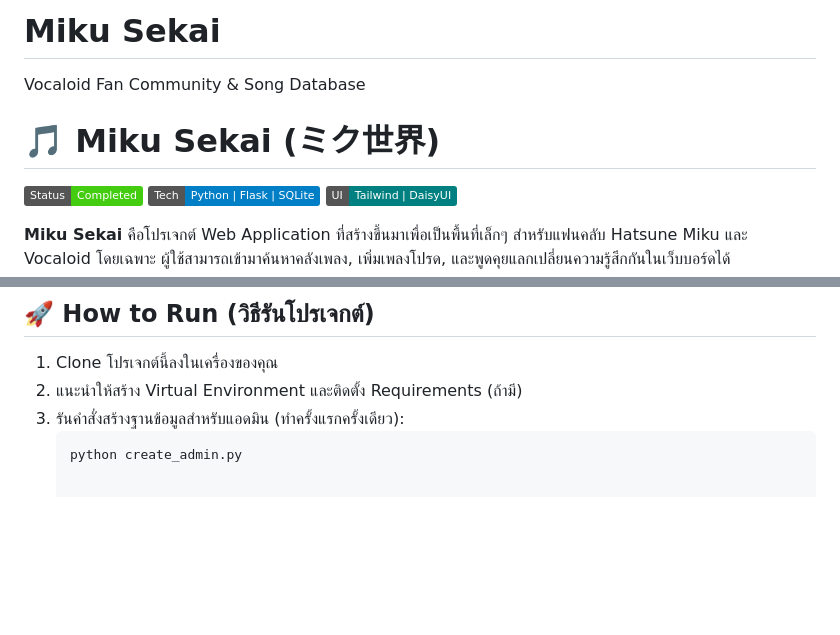
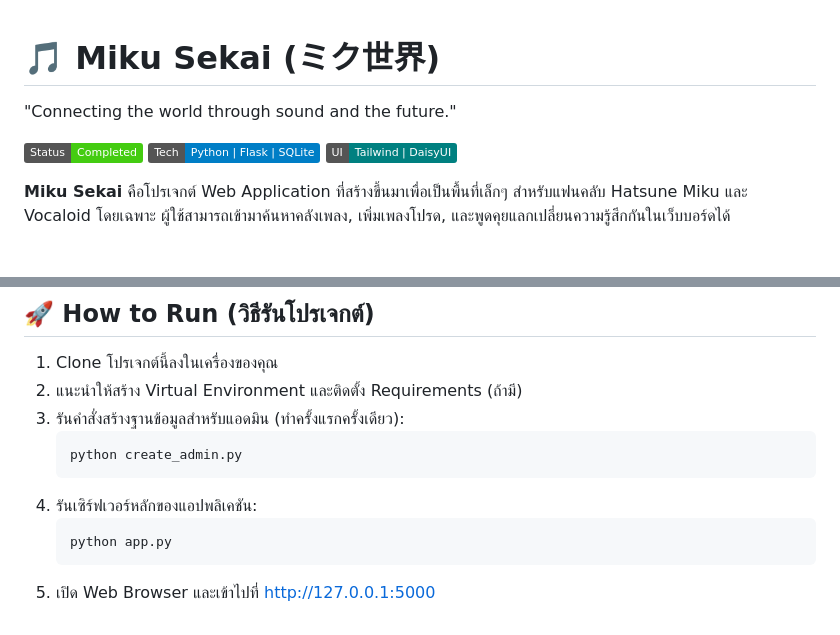
Before and after one commit to blaxlit/Miku_Sekai, a Markdown page: README.md, 2 parts joined by grey strips. Drawn GitHub-style; badges without logos; blank space fills up the shorter version.

Commit message:
Update README with application setup instructions
Added instructions to run the main application server and access it via a web browser.

````diff
--- a/README.md
+++ b/README.md
@@ -1,6 +1,5 @@
-# Miku Sekai
-Vocaloid Fan Community & Song Database
 # 🎵 Miku Sekai (ミク世界)
+"Connecting the world through sound and the future."
 
 ![Miku Sekai Project](https://img.shields.io/badge/Status-Completed-success)
 ![Tech Stack](https://img.shields.io/badge/Tech-Python_|_Flask_|_SQLite-blue)
@@ -43,3 +42,7 @@ Vocaloid Fan Community & Song Database
 3. รันคำสั่งสร้างฐานข้อมูลสำหรับแอดมิน (ทำครั้งแรกครั้งเดียว):
    ```bash
    python create_admin.py
+4. รันเซิร์ฟเวอร์หลักของแอปพลิเคชัน:
+   ```bash
+   python app.py
+5. เปิด Web Browser และเข้าไปที่ http://127.0.0.1:5000
````
